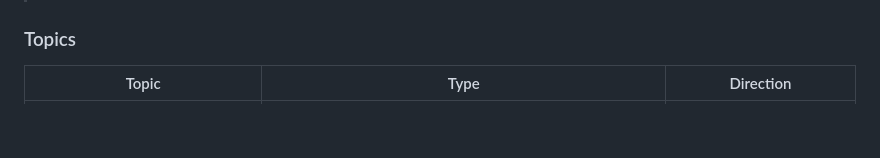
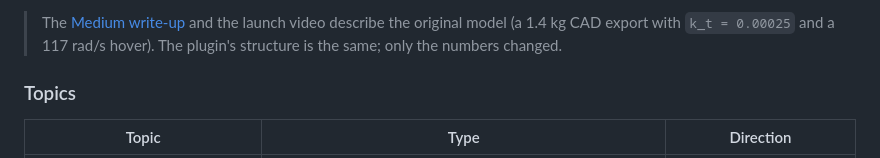
Before and after one commit to shantanu-builds-robots/bumble-bee, a Markdown page: README.md, the part around one of its changes. GitHub-like rendering; blank space fills up the shorter version.

```diff
--- a/README.md
+++ b/README.md
@@ -30,3 +51,6 @@ Full write-up: [Unleashing the Power of Simulation Engines: Writing Plugins for
+> The [Medium write-up](https://medium.com/@shantanuparab99/unleashing-the-power-of-simulation-engines-writing-plugins-for-enhanced-drone-simulations-ab7c847ca432)
+> and the launch video describe the original model (a 1.4 kg CAD export with `k_t = 0.00025` and a 117 rad/s hover).
+> The plugin's structure is the same; only the numbers changed.
 
 ### Topics
 
```
Also changed, not shown: other parts of README.md (+23 -2 lines), docs/media/gazebo_delivery_area.png, 13 other files.
